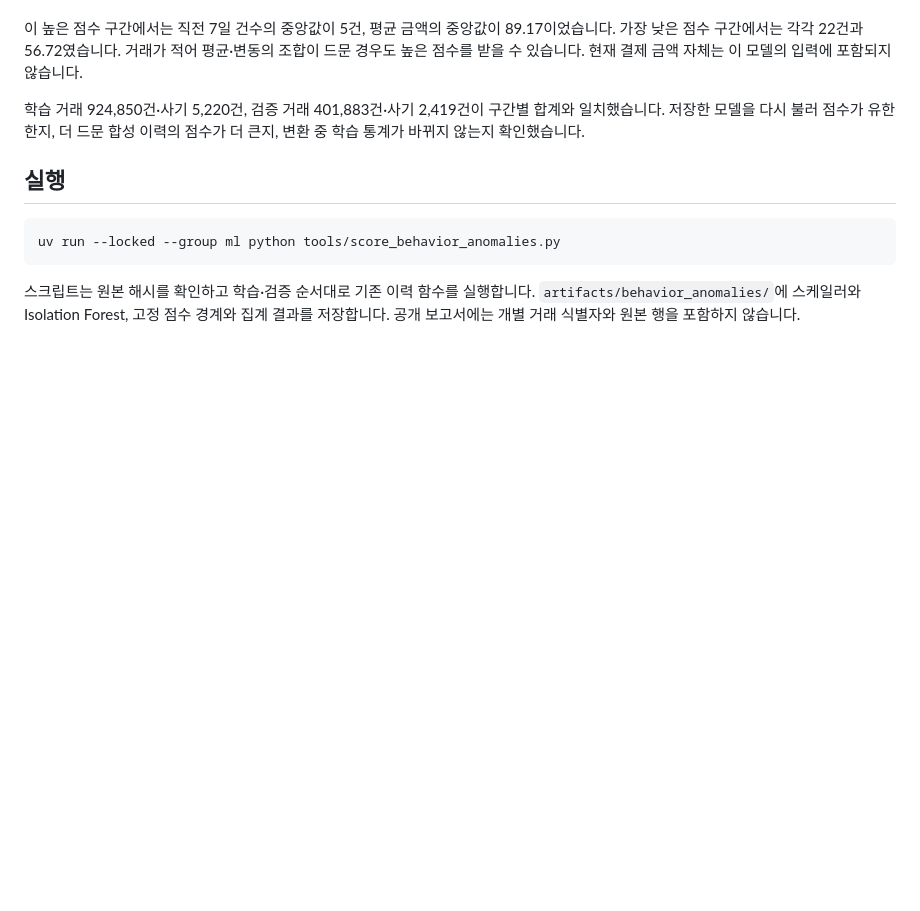
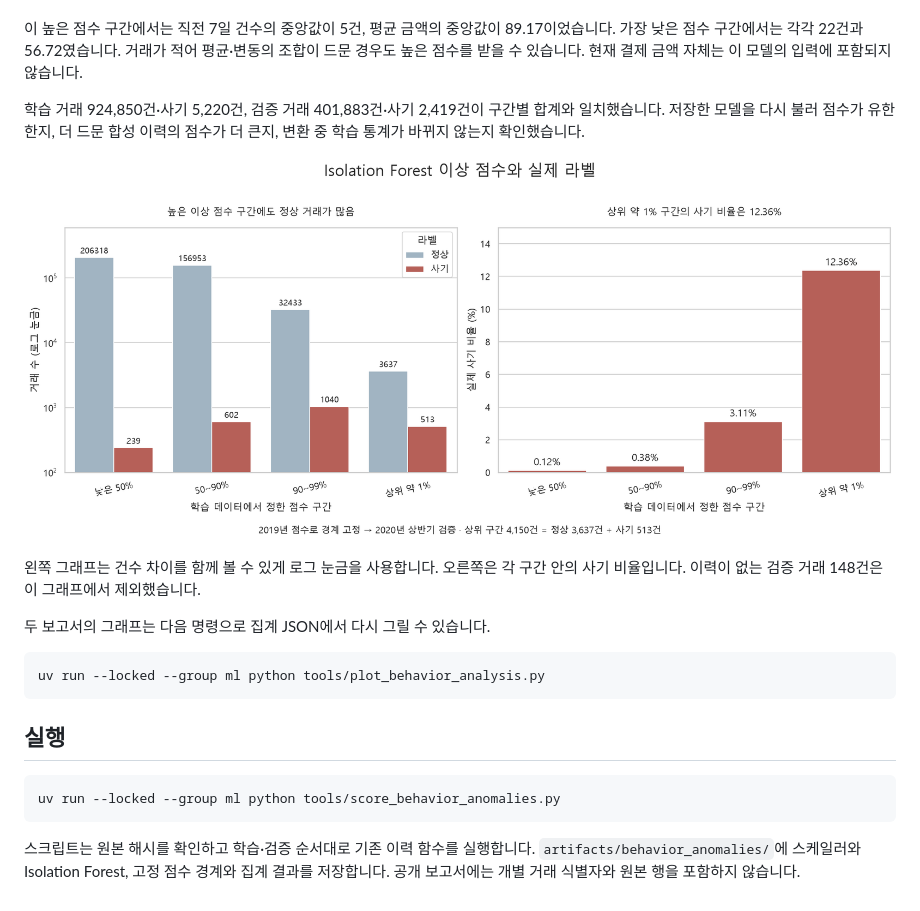
Before and after one commit to BBungya/finguard, a Markdown page: reports/behavior_anomalies.md, the part around the change. Rendered like a GitHub page; pictures changed too: reports/figures/behavior_anomalies.png (added); blank space fills up the shorter version.

Commit message:
feat: visualize behavior clusters and anomaly scores

````diff
--- a/reports/behavior_anomalies.md
+++ b/reports/behavior_anomalies.md
@@ -26,6 +26,16 @@ scikit-learn의 `score_samples`는 작은 값이 더 드문 행동을 뜻하므
 
 학습 거래 924,850건·사기 5,220건, 검증 거래 401,883건·사기 2,419건이 구간별 합계와 일치했습니다. 저장한 모델을 다시 불러 점수가 유한한지, 더 드문 합성 이력의 점수가 더 큰지, 변환 중 학습 통계가 바뀌지 않는지 확인했습니다.
 
+![이상 점수 구간별 정상·사기 건수와 사기 비율](figures/behavior_anomalies.png)
+
+왼쪽 그래프는 건수 차이를 함께 볼 수 있게 로그 눈금을 사용합니다. 오른쪽은 각 구간 안의 사기 비율입니다. 이력이 없는 검증 거래 148건은 이 그래프에서 제외했습니다.
+
+두 보고서의 그래프는 다음 명령으로 집계 JSON에서 다시 그릴 수 있습니다.
+
+```sh
+uv run --locked --group ml python tools/plot_behavior_analysis.py
+```
+
 ## 실행
 
 ```sh
````
Also changed, not shown: reports/behavior_clusters.md (+2 -0 lines), reports/figures/behavior_clusters.png (added), 3 other files.
